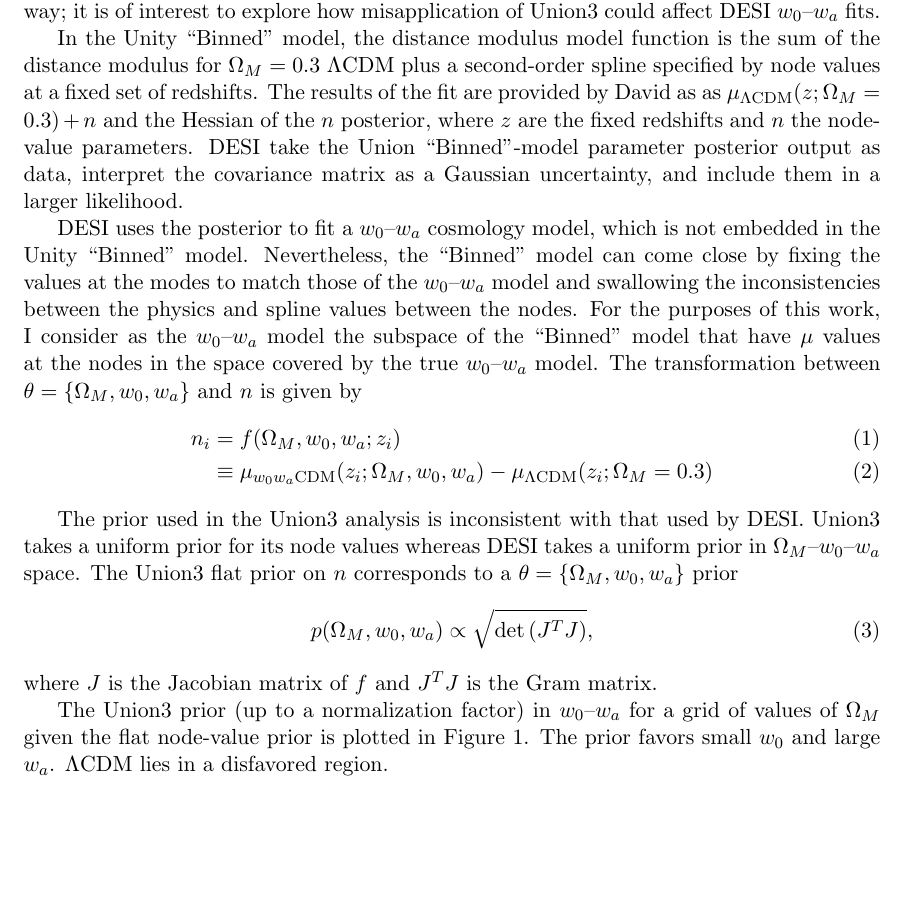
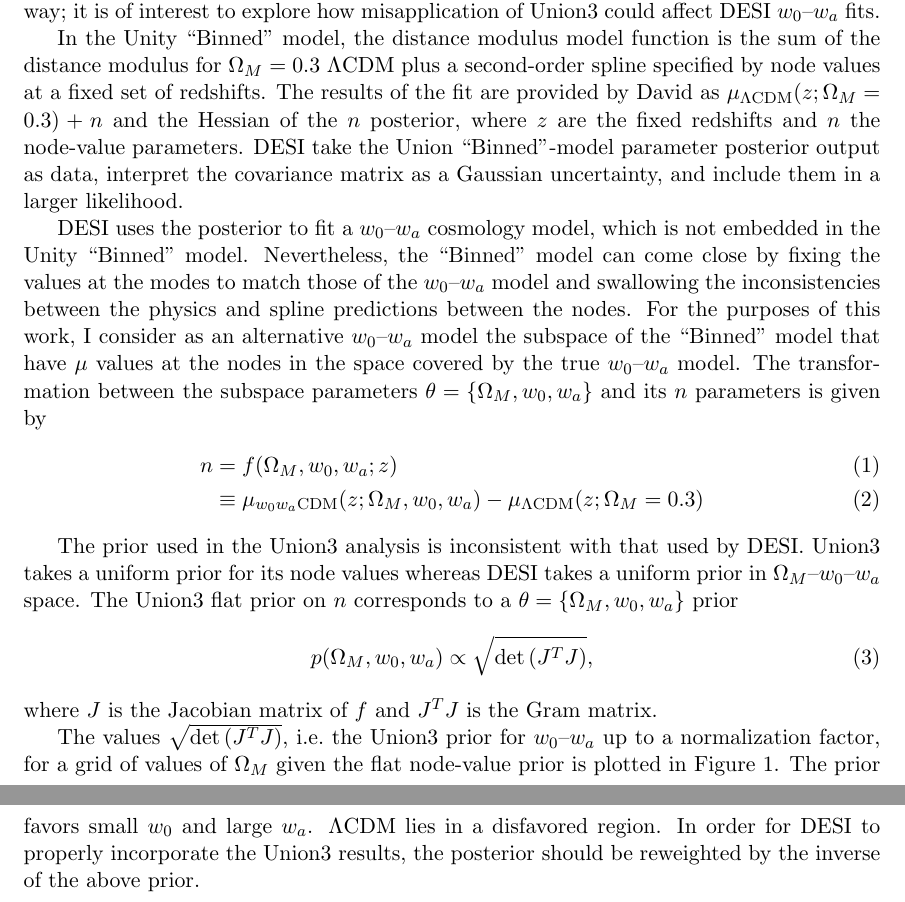
Before and after one commit to AlexGKim/UnionPrior, a LaTeX document (latex/main.tex): part of page 1 of 2 before the commit and two parts of pages 1 and 3 of 3 after it, the two joined at a grey line, cut so that both start at the same text, the shorter picture padded with empty space. Compiled offline with pdfLaTeX.

Commit message:
sent to first group

```diff
--- a/latex/main.tex
+++ b/latex/main.tex
@@ -25,7 +25,7 @@ of Union3 could affect  DESI $w_0$--$w_a$  fits.
 
 In the Unity ``Binned'' model, the distance modulus model function
 is the sum of the distance modulus for $\Omega_M=0.3$  $\Lambda$CDM plus a second-order spline specified by node values
-at a fixed set of redshifts.  The results of the fit are provided by David as as
+at a fixed set of redshifts.  The results of the fit are provided by David as
 $\mu_{\Lambda \text{CDM}}(z;\Omega_M=0.3) + n$ and the  Hessian of the $n$ posterior,
 where $z$ are the fixed redshifts and $n$ the node-value parameters.
 DESI take the Union ``Binned"-model parameter posterior output as data, interpret the covariance matrix as a Gaussian uncertainty,
@@ -33,13 +33,13 @@ and include them in a larger likelihood.
 
 DESI uses the posterior to fit a $w_0$--$w_a$ cosmology model, which is not embedded in the Unity ``Binned'' model.  Nevertheless,
 the ``Binned'' model can come close by fixing the values at the modes to match those of the $w_0$--$w_a$  model and swallowing the
-inconsistencies between the physics and spline values between the nodes.  For the purposes of this work, I consider
-as the  $w_0$--$w_a$ model  the subspace
+inconsistencies between the physics and spline predictions between the nodes.  For the purposes of this work, I consider
+as an alternative  $w_0$--$w_a$ model  the subspace
 of the ``Binned'' model that have $\mu$ values at the nodes in the space  covered by the true $w_0$--$w_a$
-model.  The transformation between $\theta=\{\Omega_M, w_0, w_a\}$ and $n$ is given by
+model.  The transformation between the subspace parameters $\theta=\{\Omega_M, w_0, w_a\}$ and its $n$ parameters is given by
 \begin{align}
-	n_i &= f(\Omega_M, w_0, w_a; z_i) \\
-	& \equiv \mu_{w_0 w_a \text{CDM}}(z_i;\Omega_M, w_0, w_a)  - \mu_{\Lambda \text{CDM}}(z_i;\Omega_M=0.3)
+	n &= f(\Omega_M, w_0, w_a; z) \\
+	& \equiv \mu_{w_0 w_a \text{CDM}}(z;\Omega_M, w_0, w_a)  - \mu_{\Lambda \text{CDM}}(z;\Omega_M=0.3)
 \end{align}
 
 The prior used in the Union3 analysis is inconsistent with that used by DESI.  Union3 takes a uniform prior for its node values whereas
@@ -51,7 +51,7 @@ p(\Omega_M, w_0,w_a) \propto \sqrt{\det{\left(J^T J\right)}},
 where $J$ is the Jacobian matrix of $f$
 and $J^TJ$ is the Gram matrix.
 
-The Union3 prior  (up to a normalization factor)  in $w_0$--$w_a$  for a grid of values of $\Omega_M$
+The values $\sqrt{\det{\left(J^T J\right)}}$,  i.e.\ the Union3 prior for $w_0$--$w_a$ up to a normalization factor,  for a grid of values of $\Omega_M$
 given the flat node-value prior is plotted in Figure~\ref{fig:priors}.
 The prior favors small $w_0$ and large $w_a$.  $\Lambda$CDM lies in a disfavored region.
 \begin{figure}[htbp] %  figure placement: here, top, bottom, or page
@@ -61,5 +61,6 @@ The prior favors small $w_0$ and large $w_a$.  $\Lambda$CDM lies in a disfavored
    Values are $\sqrt{\det{\left(J^T J\right)}}$.}
    \label{fig:priors}
 \end{figure}
+In order for DESI to properly incorporate the Union3 results, the posterior should be reweighted by the inverse of the above prior.
 
 \end{document}
```
